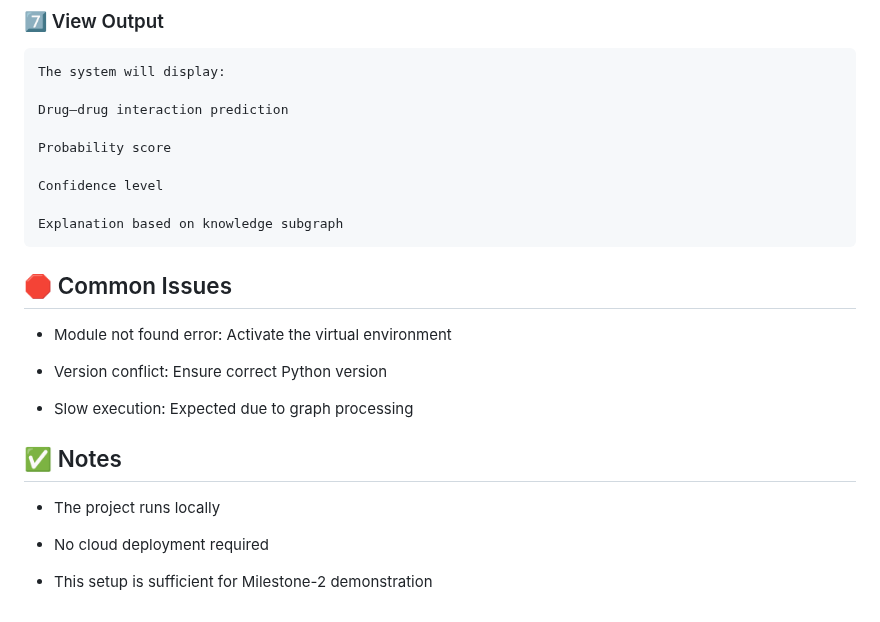
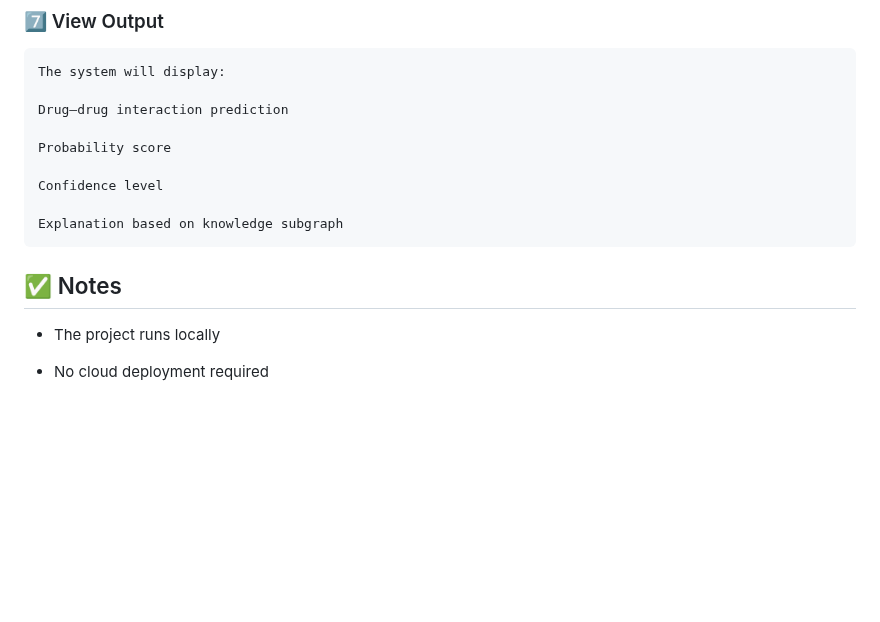
Before and after one commit to veda242/druglink, a Markdown page: README.md, the part around the change. GitHub-like rendering; blank space fills up the shorter version.

Commit message:
changes made in README

````diff
--- a/README.md
+++ b/README.md
@@ -172,18 +172,9 @@ Confidence level
 
 Explanation based on knowledge subgraph
 ```
-## 🛑 Common Issues
-
-- Module not found error: Activate the virtual environment
-
-- Version conflict: Ensure correct Python version
-
-- Slow execution: Expected due to graph processing
 
 ## ✅ Notes
 
 - The project runs locally
 
 - No cloud deployment required
-
-- This setup is sufficient for Milestone-2 demonstration
````
